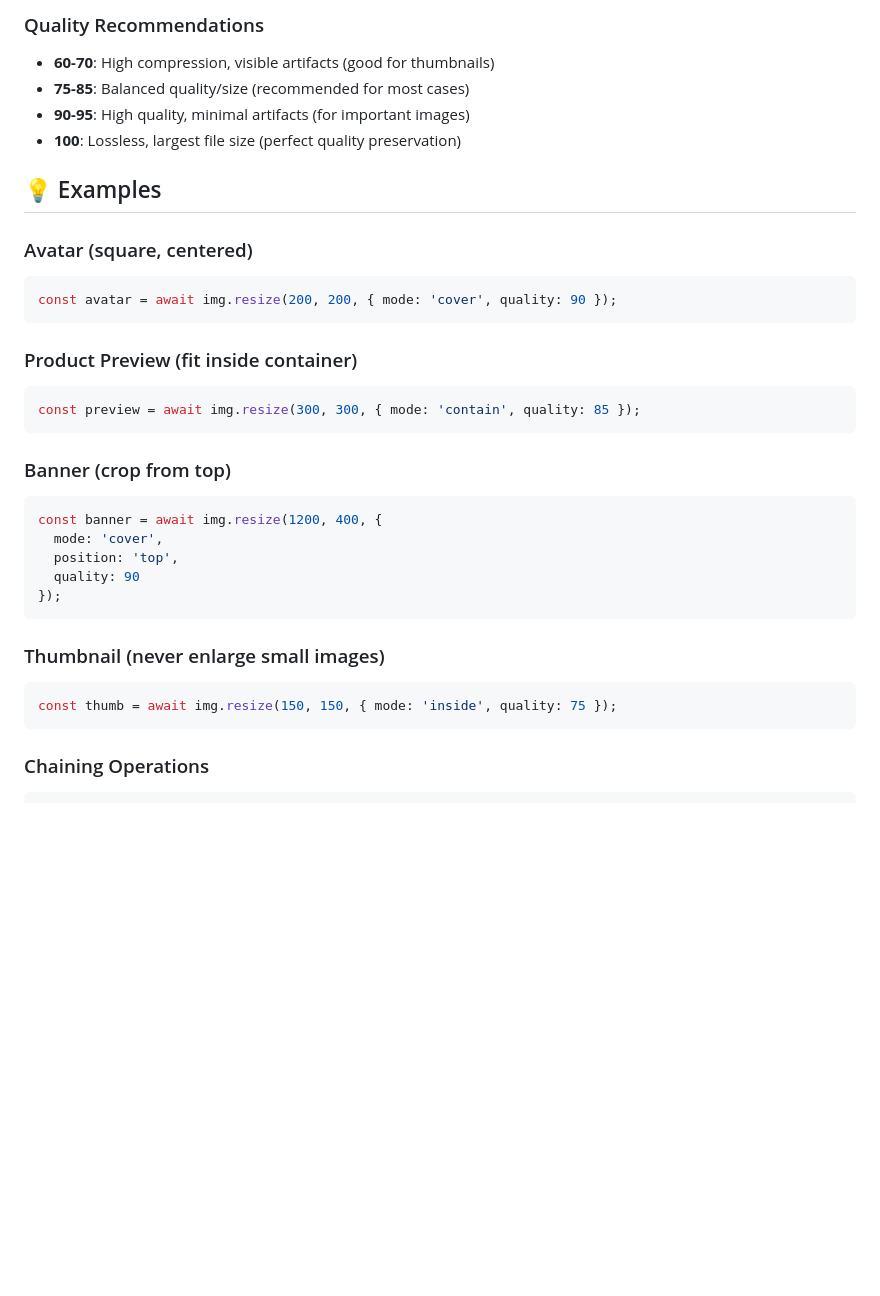
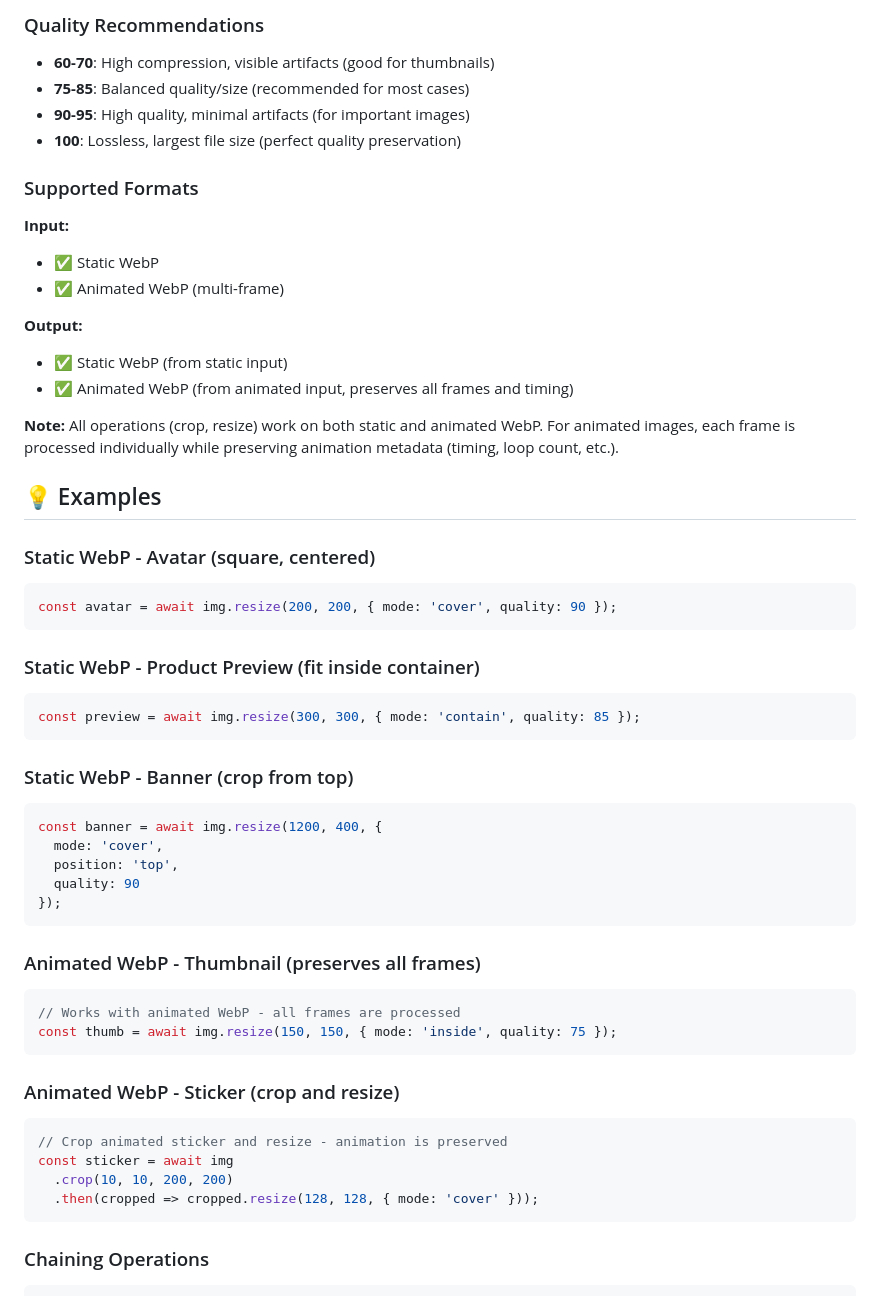
Before and after one commit to medzhidov/magic-webp, a Markdown page: README.md, the part around the change. Rendered like a GitHub page; blank space fills up the shorter version.

Commit message:
chore(release): сделал релиз 0.2.0

````diff
--- a/README.md
+++ b/README.md
@@ -144,21 +144,33 @@ interface ResizeOptions {
 - **90-95**: High quality, minimal artifacts (for important images)
 - **100**: Lossless, largest file size (perfect quality preservation)
 
+### Supported Formats
+
+**Input:**
+- ✅ Static WebP
+- ✅ Animated WebP (multi-frame)
+
+**Output:**
+- ✅ Static WebP (from static input)
+- ✅ Animated WebP (from animated input, preserves all frames and timing)
+
+**Note:** All operations (crop, resize) work on both static and animated WebP. For animated images, each frame is processed individually while preserving animation metadata (timing, loop count, etc.).
+
 ## 💡 Examples
 
-### Avatar (square, centered)
+### Static WebP - Avatar (square, centered)
 
 ```typescript
 const avatar = await img.resize(200, 200, { mode: 'cover', quality: 90 });
 ```
 
-### Product Preview (fit inside container)
+### Static WebP - Product Preview (fit inside container)
 
 ```typescript
 const preview = await img.resize(300, 300, { mode: 'contain', quality: 85 });
 ```
 
-### Banner (crop from top)
+### Static WebP - Banner (crop from top)
 
 ```typescript
 const banner = await img.resize(1200, 400, {
@@ -168,10 +180,20 @@ const banner = await img.resize(1200, 400, {
 });
 ```
 
-### Thumbnail (never enlarge small images)
+### Animated WebP - Thumbnail (preserves all frames)
 
 ```typescript
+// Works with animated WebP - all frames are processed
 const thumb = await img.resize(150, 150, { mode: 'inside', quality: 75 });
+```
+
+### Animated WebP - Sticker (crop and resize)
+
+```typescript
+// Crop animated sticker and resize - animation is preserved
+const sticker = await img
+  .crop(10, 10, 200, 200)
+  .then(cropped => cropped.resize(128, 128, { mode: 'cover' }));
 ```
 
 ### Chaining Operations
````
